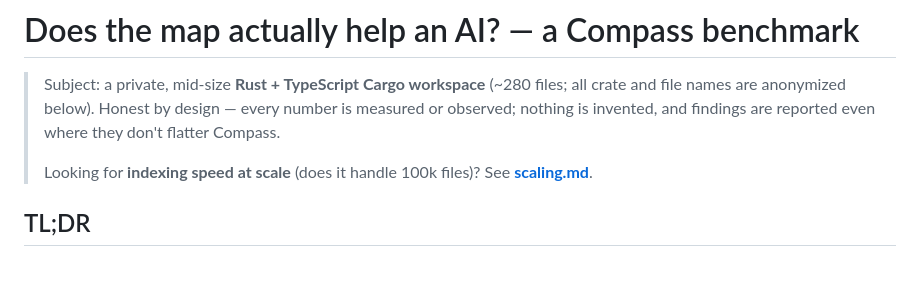
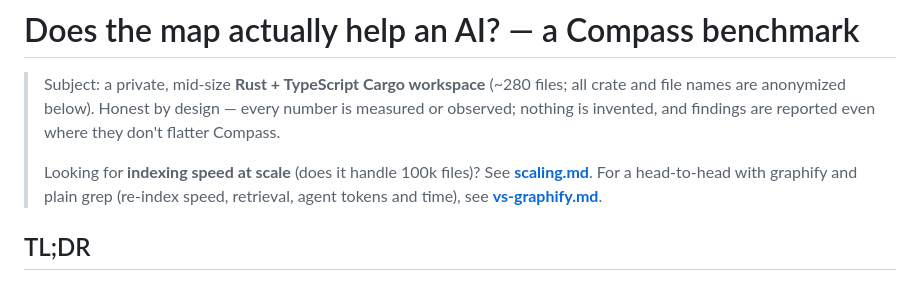
Before and after one commit to QuirijnPolinoco/compass, a Markdown page: docs/benchmarks/README.md, the part around the change. Drawn GitHub-style.

```diff
--- a/docs/benchmarks/README.md
+++ b/docs/benchmarks/README.md
@@ -6,7 +6,8 @@
 > Compass.
 >
 > Looking for **indexing speed at scale** (does it handle 100k files)? See
-> **[scaling.md](scaling.md)**.
+> **[scaling.md](scaling.md)**. For a head-to-head with graphify and plain grep (re-index speed,
+> retrieval, agent tokens and time), see **[vs-graphify.md](vs-graphify.md)**.
 
 ## TL;DR
 
```
Also changed, not shown: docs/benchmarks/vs-graphify.md (added, +105 -0 lines).
